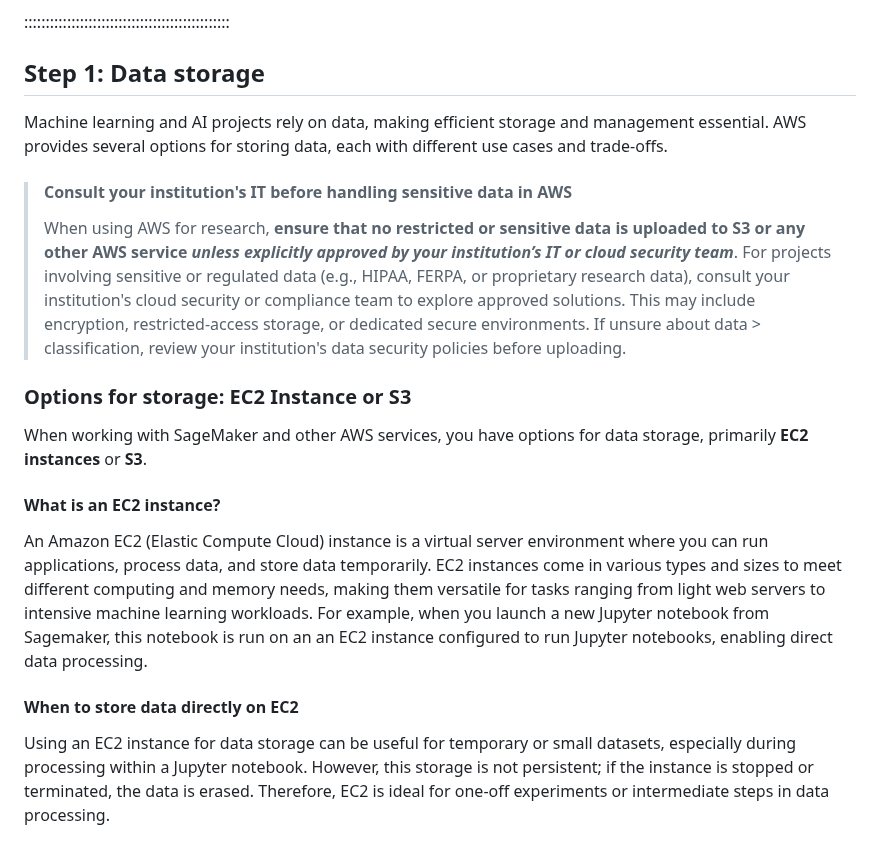
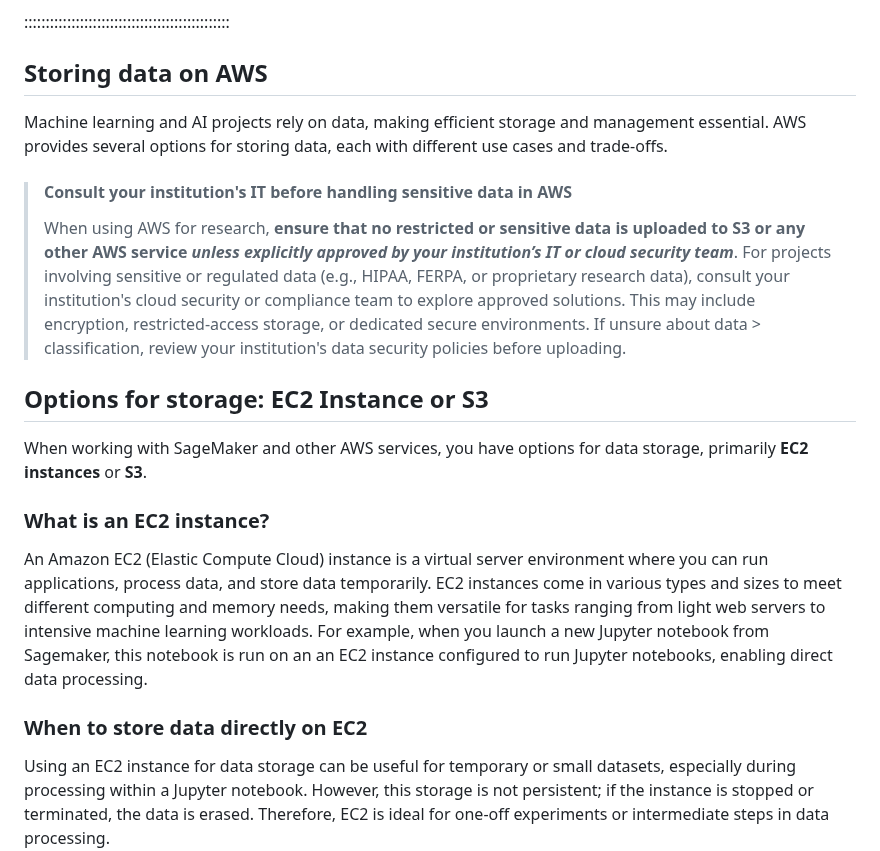
Before and after one commit to qualiaMachine/ML_with_Amazon_SageMaker, a Markdown page: episodes/Data-storage-setting-up-S3.md, the part around the change. Rendered like a GitHub page.

```diff
--- a/episodes/Data-storage-setting-up-S3.md
+++ b/episodes/Data-storage-setting-up-S3.md
@@ -19,20 +19,20 @@ exercises: 5
 
 ::::::::::::::::::::::::::::::::::::::::::::::::
 
-## Step 1: Data storage
+## Storing data on AWS
 Machine learning and AI projects rely on data, making efficient storage and management essential. AWS provides several options for storing data, each with different use cases and trade-offs.
 
 > #### Consult your institution's IT before handling sensitive data in AWS
 > When using AWS for research, **ensure that no restricted or sensitive data is uploaded to S3 or any other AWS service *unless explicitly approved by your institution’s IT or cloud security team***.
 > For projects involving sensitive or regulated data (e.g., HIPAA, FERPA, or proprietary research data), consult your institution's cloud security or compliance team to explore approved solutions. This may include encryption, restricted-access storage, or dedicated secure environments. If unsure about data > classification, review your institution's data security policies before uploading.
 
-### Options for storage: EC2 Instance or S3
+## Options for storage: EC2 Instance or S3
 When working with SageMaker and other AWS services, you have options for data storage, primarily **EC2 instances** or **S3**.
 
-#### What is an EC2 instance?
+### What is an EC2 instance?
 An Amazon EC2 (Elastic Compute Cloud) instance is a virtual server environment where you can run applications, process data, and store data temporarily. EC2 instances come in various types and sizes to meet different computing and memory needs, making them versatile for tasks ranging from light web servers to intensive machine learning workloads. For example, when you launch a new Jupyter notebook from Sagemaker, this notebook is run on an an EC2 instance configured to run Jupyter notebooks, enabling direct data processing.
 
-#### When to store data directly on EC2
+### When to store data directly on EC2
 Using an EC2 instance for data storage can be useful for temporary or small datasets, especially during processing within a Jupyter notebook. However, this storage is not persistent; if the instance is stopped or terminated, the data is erased. Therefore, EC2 is ideal for one-off experiments or intermediate steps in data processing.
 
 ::::::::::::::::::::::::::::::::::::: callout
```
